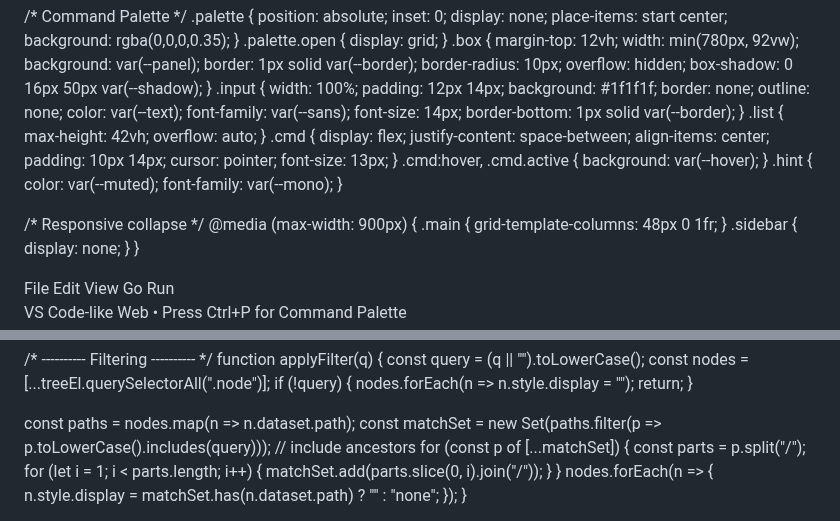
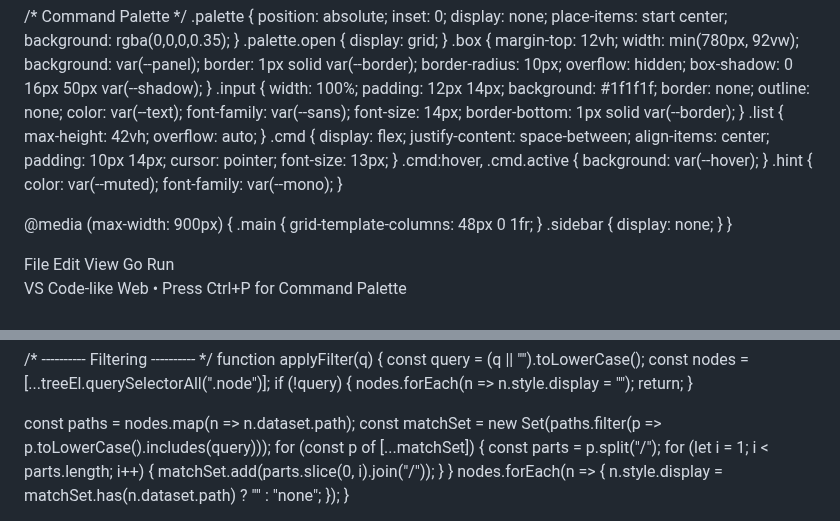
Before and after one commit to PatrickTheGamerz/OrangeCode, a Markdown page: README.md, 2 parts joined by grey strips. GitHub-like rendering.

```diff
--- a/README.md
+++ b/README.md
@@ -163,7 +163,6 @@
   .cmd:hover, .cmd.active { background: var(--hover); }
   .hint { color: var(--muted); font-family: var(--mono); }
 
-  /* Responsive collapse */
   @media (max-width: 900px) {
     .main { grid-template-columns: 48px 0 1fr; }
     .sidebar { display: none; }
@@ -496,7 +495,6 @@ function applyFilter(q) {
 
   const paths = nodes.map(n => n.dataset.path);
   const matchSet = new Set(paths.filter(p => p.toLowerCase().includes(query)));
-  // include ancestors
   for (const p of [...matchSet]) {
     const parts = p.split("/");
     for (let i = 1; i < parts.length; i++) {
```
